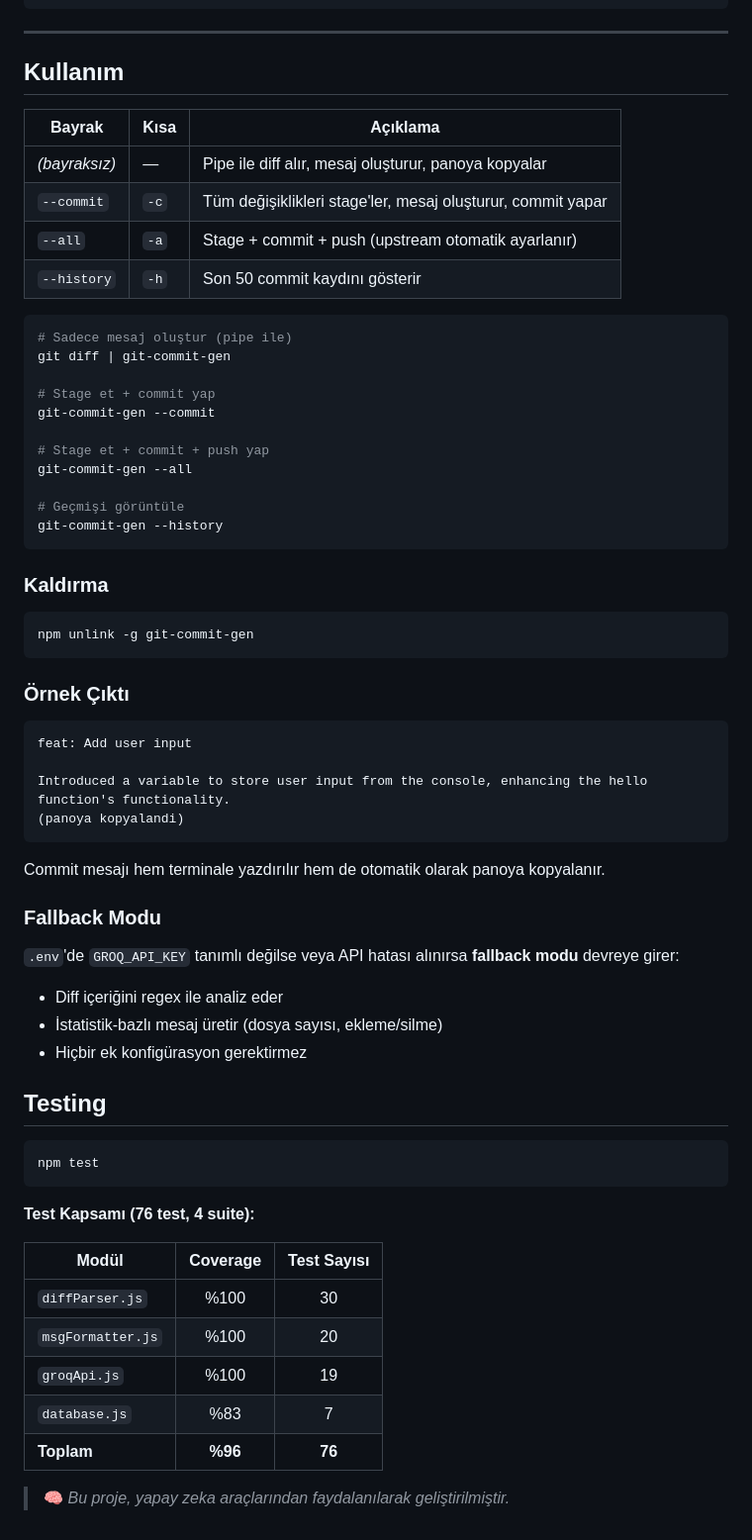
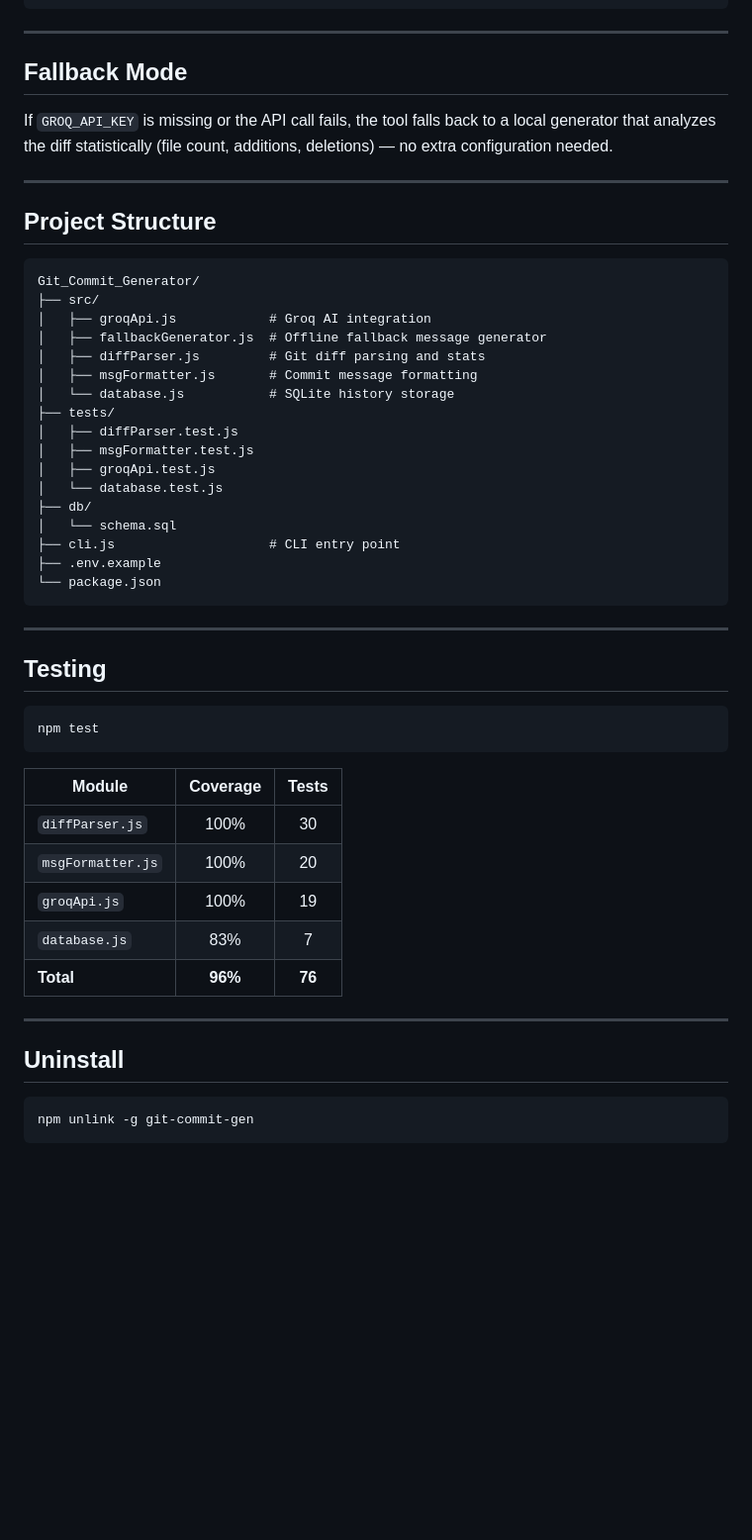
Before and after one commit to OsmanBzdmr/Git_Commit_Generator, a Markdown page: README.md, the part around one of its changes. Shown at 99% size. Drawn GitHub-style; blank space fills up the shorter version.

````diff
--- a/README.md
+++ b/README.md
@@ -83,52 +70,35 @@ git diff | git-commit-gen
 
 ---
 
-## Kullanım
+## Fallback Mode
 
-| Bayrak | Kısa | Açıklama |
-|--------|------|----------|
-| _(bayraksız)_ | — | Pipe ile diff alır, mesaj oluşturur, panoya kopyalar |
-| `--commit` | `-c` | Tüm değişiklikleri stage'ler, mesaj oluşturur, commit yapar |
-| `--all` | `-a` | Stage + commit + push (upstream otomatik ayarlanır) |
-| `--history` | `-h` | Son 50 commit kaydını gösterir |
+If `GROQ_API_KEY` is missing or the API call fails, the tool falls back to a local generator that analyzes the diff statistically (file count, additions, deletions) — no extra configuration needed.
 
-```bash
-# Sadece mesaj oluştur (pipe ile)
-git diff | git-commit-gen
+---
 
-# Stage et + commit yap
-git-commit-gen --commit
+## Project Structure
 
-# Stage et + commit + push yap
-git-commit-gen --all
-
-# Geçmişi görüntüle
-git-commit-gen --history
+```
+Git_Commit_Generator/
+├── src/
+│   ├── groqApi.js            # Groq AI integration
+│   ├── fallbackGenerator.js  # Offline fallback message generator
+│   ├── diffParser.js         # Git diff parsing and stats
+│   ├── msgFormatter.js       # Commit message formatting
+│   └── database.js           # SQLite history storage
+├── tests/
+│   ├── diffParser.test.js
+│   ├── msgFormatter.test.js
+│   ├── groqApi.test.js
+│   └── database.test.js
+├── db/
+│   └── schema.sql
+├── cli.js                    # CLI entry point
+├── .env.example
+└── package.json
 ```
 
-### Kaldırma
-
-```bash
-npm unlink -g git-commit-gen
-```
-
-### Örnek Çıktı
-
-```
-feat: Add user input
-
-Introduced a variable to store user input from the console, enhancing the hello function's functionality.
-(panoya kopyalandi)
-```
-
-Commit mesajı hem terminale yazdırılır hem de otomatik olarak panoya kopyalanır.
-
-### Fallback Modu
-
-`.env`'de `GROQ_API_KEY` tanımlı değilse veya API hatası alınırsa **fallback modu** devreye girer:
-- Diff içeriğini regex ile analiz eder
-- İstatistik-bazlı mesaj üretir (dosya sayısı, ekleme/silme)
-- Hiçbir ek konfigürasyon gerektirmez
+---
 
 ## Testing
 
@@ -136,14 +106,18 @@ Commit mesajı hem terminale yazdırılır hem de otomatik olarak panoya kopyala
 npm test
 ```
 
-**Test Kapsamı (76 test, 4 suite):**
+| Module | Coverage | Tests |
+|--------|:--------:|:-----:|
+| `diffParser.js` | 100% | 30 |
+| `msgFormatter.js` | 100% | 20 |
+| `groqApi.js` | 100% | 19 |
+| `database.js` | 83% | 7 |
+| **Total** | **96%** | **76** |
 
-| Modül | Coverage | Test Sayısı |
-|-------|:--------:|:-----------:|
-| `diffParser.js` | %100 | 30 |
-| `msgFormatter.js` | %100 | 20 |
-| `groqApi.js` | %100 | 19 |
-| `database.js` | %83 | 7 |
-| **Toplam** | **%96** | **76** |
+---
 
-> 🧠 *Bu proje, yapay zeka araçlarından faydalanılarak geliştirilmiştir.*
+## Uninstall
+
+```bash
+npm unlink -g git-commit-gen
+```
````
Also changed, not shown: other parts of README.md (+41 -54 lines).
